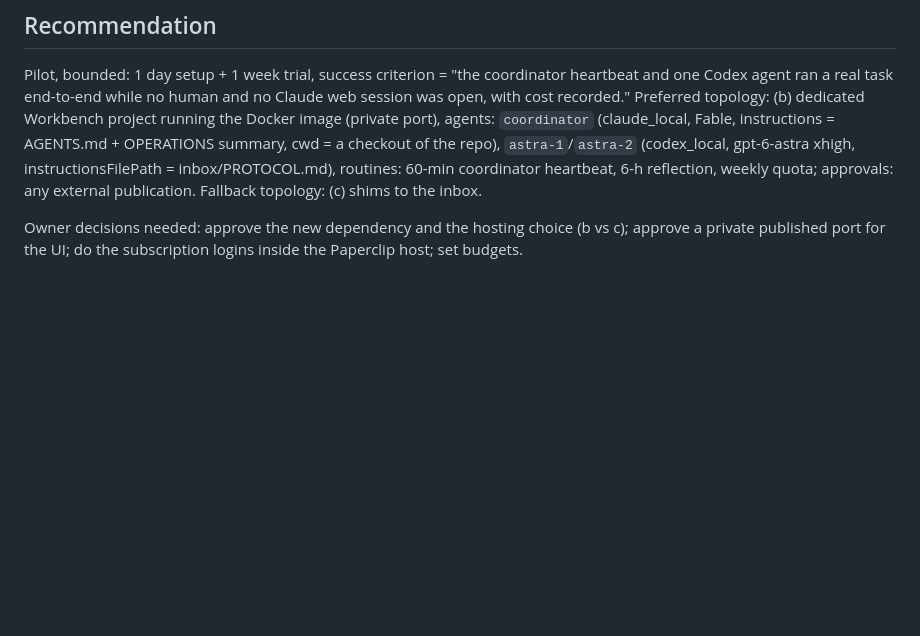
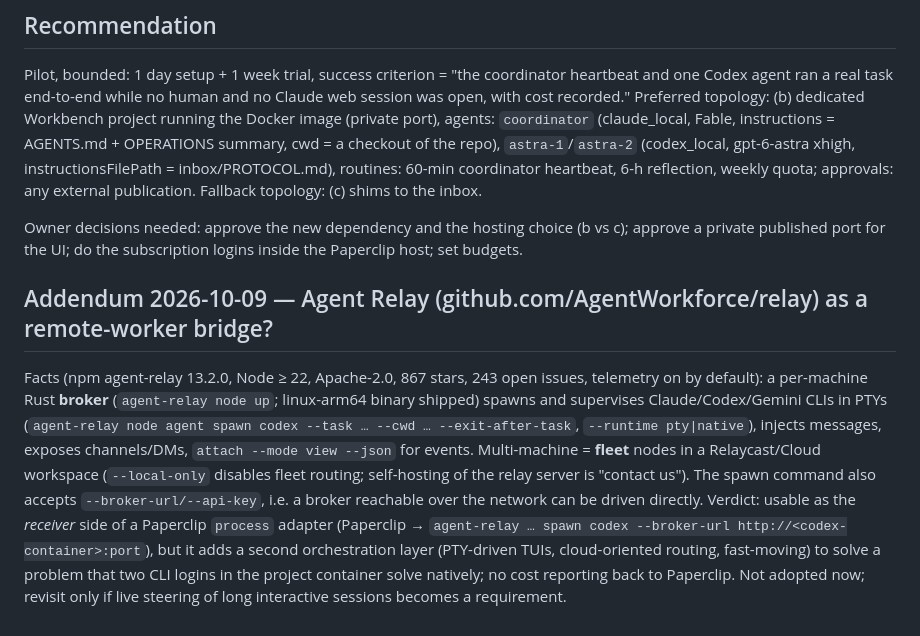
Before and after one commit to chy4pro/automath, a Markdown page: notes/PAPERCLIP_EVAL_20261008.md, the part around the change. GitHub-like rendering; blank space fills up the shorter version.

Commit message:
notes: Agent Relay assessment addendum
Co-Authored-By: Claude Fable 5.1 <noreply@anthropic.com>

```diff
--- a/notes/PAPERCLIP_EVAL_20261008.md
+++ b/notes/PAPERCLIP_EVAL_20261008.md
@@ -31,3 +31,7 @@ MIT-licensed Node.js server + React UI (+ CLI `paperclipai`) that runs a "compan
 Pilot, bounded: 1 day setup + 1 week trial, success criterion = "the coordinator heartbeat and one Codex agent ran a real task end-to-end while no human and no Claude web session was open, with cost recorded." Preferred topology: (b) dedicated Workbench project running the Docker image (private port), agents: `coordinator` (claude_local, Fable, instructions = AGENTS.md + OPERATIONS summary, cwd = a checkout of the repo), `astra-1`/`astra-2` (codex_local, gpt-6-astra xhigh, instructionsFilePath = inbox/PROTOCOL.md), routines: 60-min coordinator heartbeat, 6-h reflection, weekly quota; approvals: any external publication. Fallback topology: (c) shims to the inbox.
 
 Owner decisions needed: approve the new dependency and the hosting choice (b vs c); approve a private published port for the UI; do the subscription logins inside the Paperclip host; set budgets.
+
+## Addendum 2026-10-09 — Agent Relay (github.com/AgentWorkforce/relay) as a remote-worker bridge?
+Facts (npm agent-relay 13.2.0, Node ≥ 22, Apache-2.0, 867 stars, 243 open issues, telemetry on by default): a per-machine Rust **broker** (`agent-relay node up`; linux-arm64 binary shipped) spawns and supervises Claude/Codex/Gemini CLIs in PTYs (`agent-relay node agent spawn codex --task … --cwd … --exit-after-task`, `--runtime pty|native`), injects messages, exposes channels/DMs, `attach --mode view --json` for events. Multi-machine = **fleet** nodes in a Relaycast/Cloud workspace (`--local-only` disables fleet routing; self-hosting of the relay server is "contact us"). The spawn command also accepts `--broker-url/--api-key`, i.e. a broker reachable over the network can be driven directly.
+Verdict: usable as the *receiver* side of a Paperclip `process` adapter (Paperclip → `agent-relay … spawn codex --broker-url http://<codex-container>:port`), but it adds a second orchestration layer (PTY-driven TUIs, cloud-oriented routing, fast-moving) to solve a problem that two CLI logins in the project container solve natively; no cost reporting back to Paperclip. Not adopted now; revisit only if live steering of long interactive sessions becomes a requirement.
```
